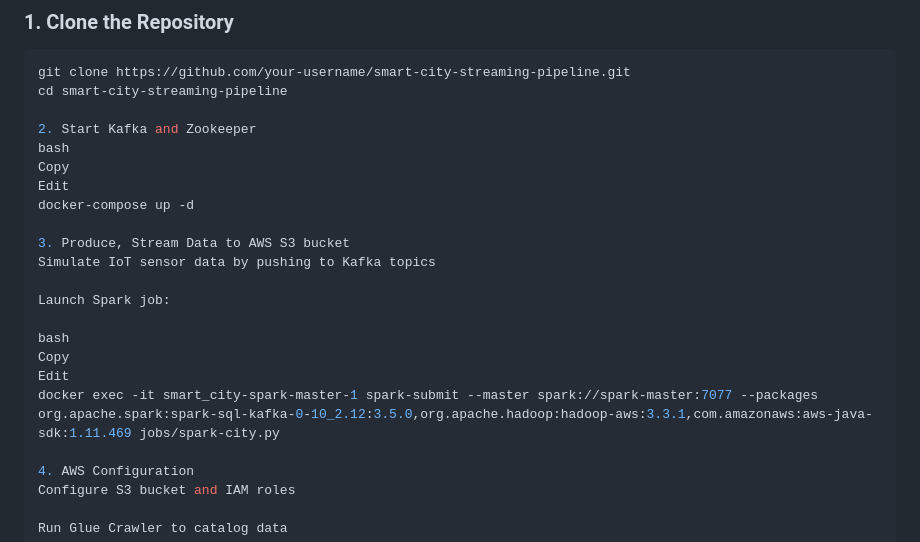
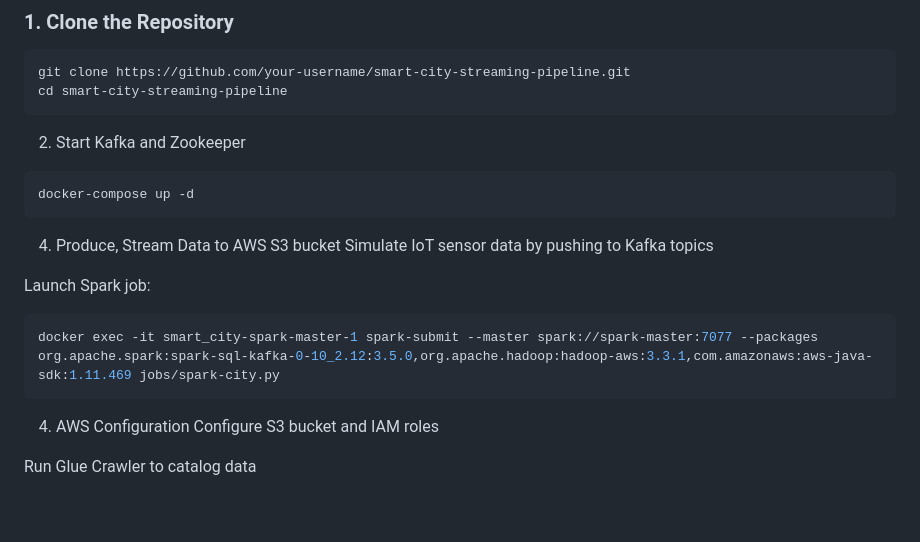
Before and after one commit to siza94/Smart-City-AWS-Streaming-Data-Engineering-Project, a Markdown page: README.md, the part around the change. Drawn GitHub-style; blank space fills up the shorter version.

````diff
--- a/README.md
+++ b/README.md
@@ -49,22 +49,21 @@ This pipeline processes, stores, and visualizes the data in near real-time — i
 ```bash
 git clone https://github.com/your-username/smart-city-streaming-pipeline.git
 cd smart-city-streaming-pipeline
+```
 
 2. Start Kafka and Zookeeper
-bash
-Copy
-Edit
+```bash
 docker-compose up -d
+```
 
-3. Produce, Stream Data to AWS S3 bucket
+4. Produce, Stream Data to AWS S3 bucket
 Simulate IoT sensor data by pushing to Kafka topics
 
 Launch Spark job:
 
-bash
-Copy
-Edit
+```bash
 docker exec -it smart_city-spark-master-1 spark-submit --master spark://spark-master:7077 --packages org.apache.spark:spark-sql-kafka-0-10_2.12:3.5.0,org.apache.hadoop:hadoop-aws:3.3.1,com.amazonaws:aws-java-sdk:1.11.469 jobs/spark-city.py
+```
 
 4. AWS Configuration
 Configure S3 bucket and IAM roles
````
